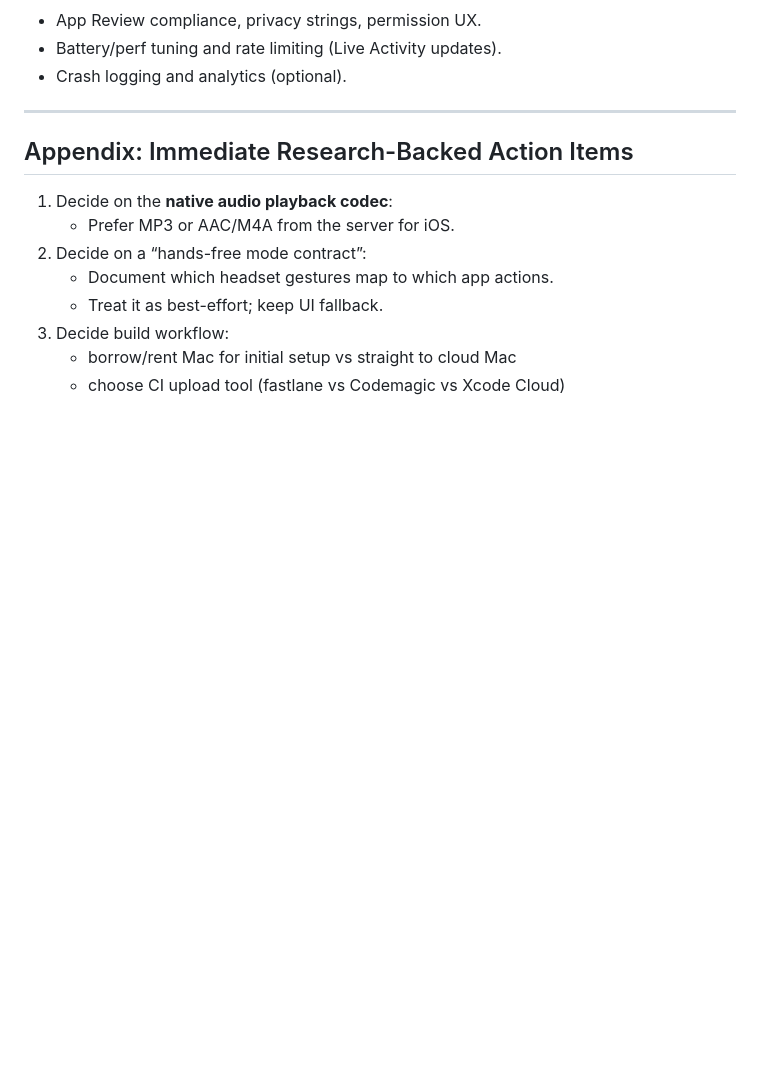
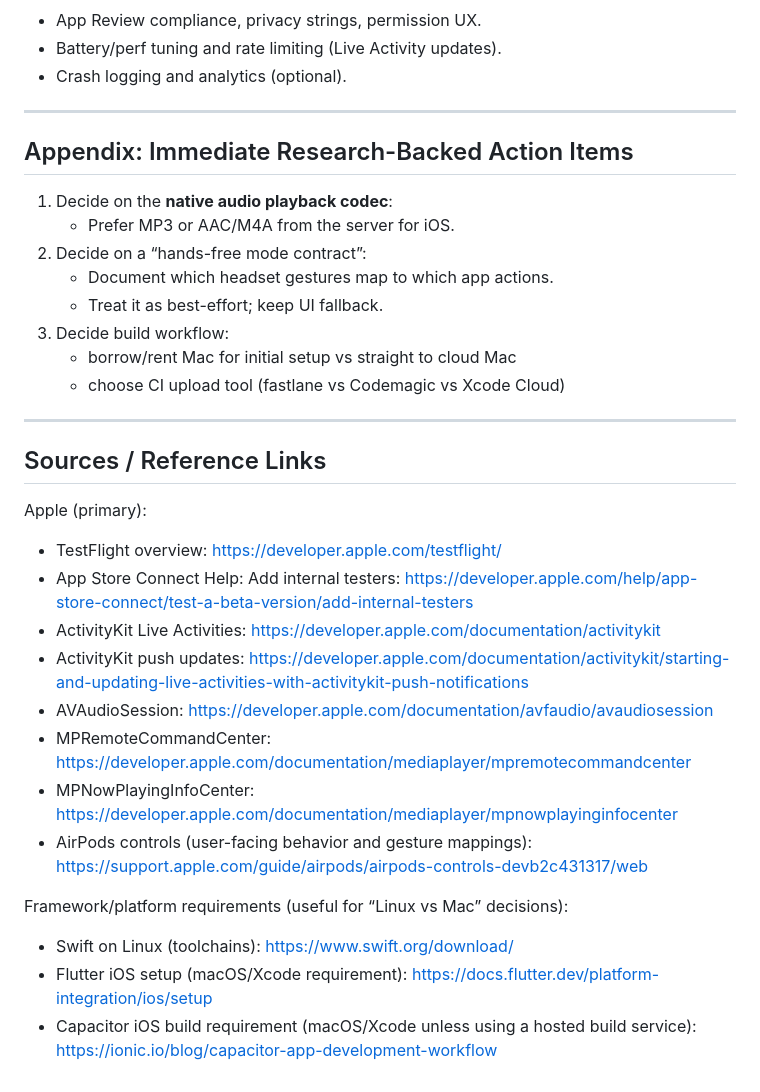
Before and after one commit to zardus/voice-squad, a Markdown page: docs/ios-native-implementation-plan.md, the part around one of its changes. GitHub-like rendering; blank space fills up the shorter version.

```diff
--- a/docs/ios-native-implementation-plan.md
+++ b/docs/ios-native-implementation-plan.md
@@ -414,3 +466,22 @@ Blocking risk to resolve here:
 3. Decide build workflow:
    - borrow/rent Mac for initial setup vs straight to cloud Mac
    - choose CI upload tool (fastlane vs Codemagic vs Xcode Cloud)
+
+---
+
+## Sources / Reference Links
+
+Apple (primary):
+- TestFlight overview: https://developer.apple.com/testflight/
+- App Store Connect Help: Add internal testers: https://developer.apple.com/help/app-store-connect/test-a-beta-version/add-internal-testers
+- ActivityKit Live Activities: https://developer.apple.com/documentation/activitykit
+- ActivityKit push updates: https://developer.apple.com/documentation/activitykit/starting-and-updating-live-activities-with-activitykit-push-notifications
+- AVAudioSession: https://developer.apple.com/documentation/avfaudio/avaudiosession
+- MPRemoteCommandCenter: https://developer.apple.com/documentation/mediaplayer/mpremotecommandcenter
+- MPNowPlayingInfoCenter: https://developer.apple.com/documentation/mediaplayer/mpnowplayinginfocenter
+- AirPods controls (user-facing behavior and gesture mappings): https://support.apple.com/guide/airpods/airpods-controls-devb2c431317/web
+
+Framework/platform requirements (useful for “Linux vs Mac” decisions):
+- Swift on Linux (toolchains): https://www.swift.org/download/
+- Flutter iOS setup (macOS/Xcode requirement): https://docs.flutter.dev/platform-integration/ios/setup
+- Capacitor iOS build requirement (macOS/Xcode unless using a hosted build service): https://ionic.io/blog/capacitor-app-development-workflow
```
Also changed, not shown: other parts of docs/ios-native-implementation-plan.md (+52 -0 lines).
